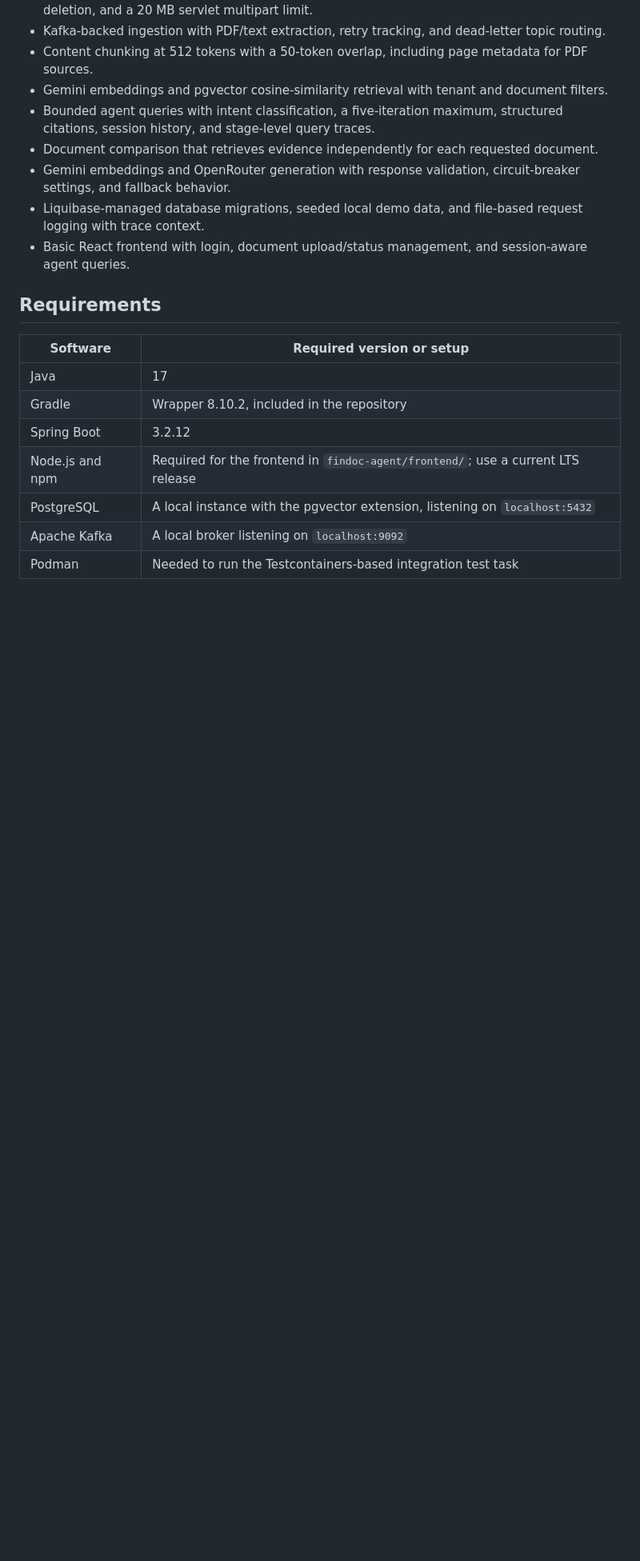
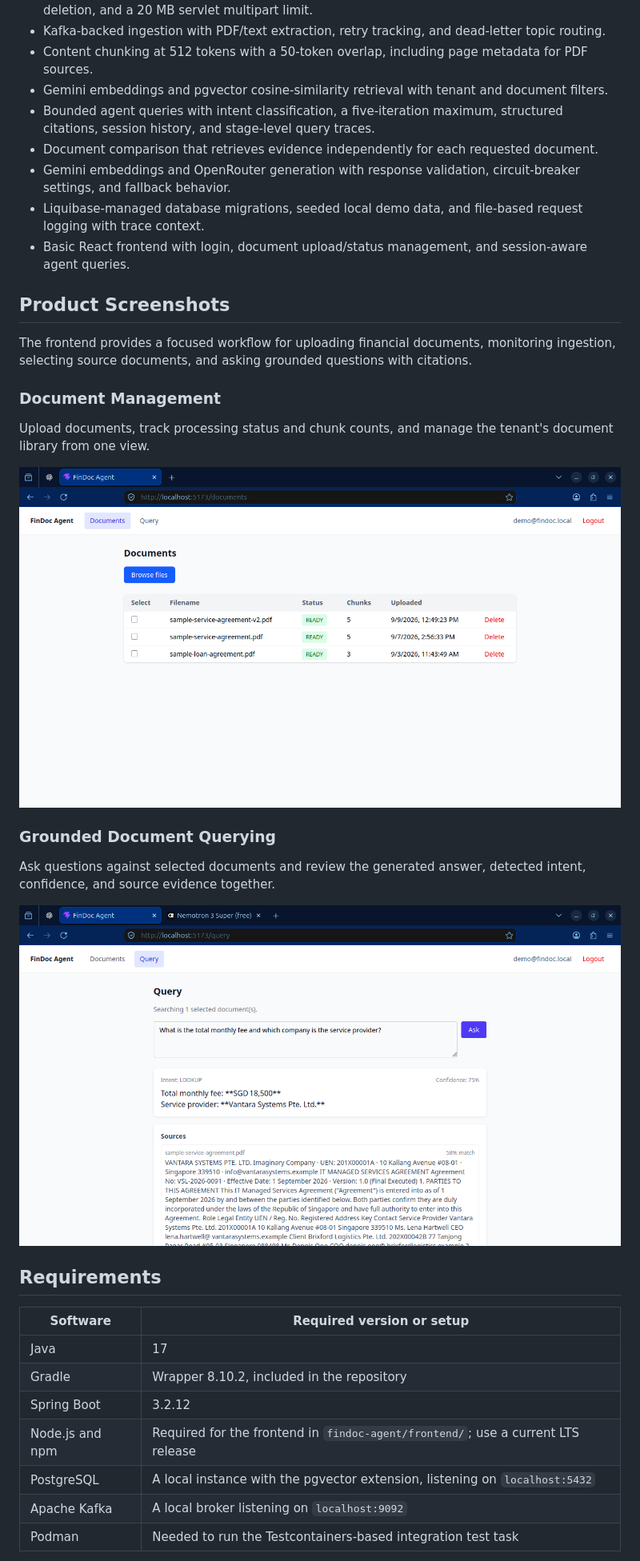
Before and after one commit to swamys123/FinDocAgent, a Markdown page: README.md, the part around the change. Shown at 80% size. Drawn GitHub-style; pictures changed too: screens/Document_Listing.png (added), screens/Document_Query.png (added); blank space fills up the shorter version.

Commit message:
Added sample screens

```diff
--- a/README.md
+++ b/README.md
@@ -14,6 +14,22 @@ FinDocAgent is a tenant-aware agentic RAG backend for ingesting financial docume
 - Gemini embeddings and OpenRouter generation with response validation, circuit-breaker settings, and fallback behavior.
 - Liquibase-managed database migrations, seeded local demo data, and file-based request logging with trace context.
 - Basic React frontend with login, document upload/status management, and session-aware agent queries.
+
+## Product Screenshots
+
+The frontend provides a focused workflow for uploading financial documents, monitoring ingestion, selecting source documents, and asking grounded questions with citations.
+
+### Document Management
+
+Upload documents, track processing status and chunk counts, and manage the tenant's document library from one view.
+
+![FinDocAgent document management screen](screens/Document_Listing.png)
+
+### Grounded Document Querying
+
+Ask questions against selected documents and review the generated answer, detected intent, confidence, and source evidence together.
+
+![FinDocAgent grounded query screen](screens/Document_Query.png)
 
 ## Requirements
 
```
Also changed, not shown: docs/story-010-basic-react-frontend.md (+2 -0 lines), 1 other file.
